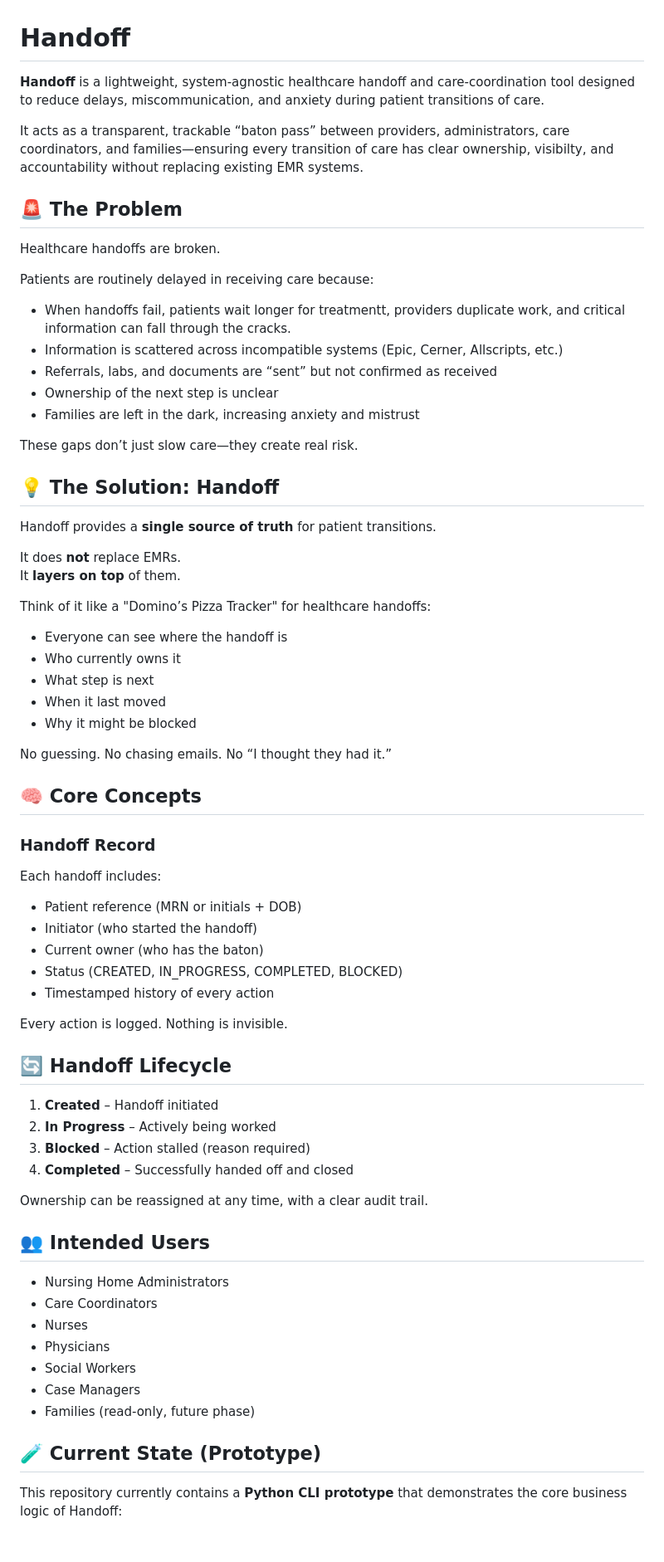
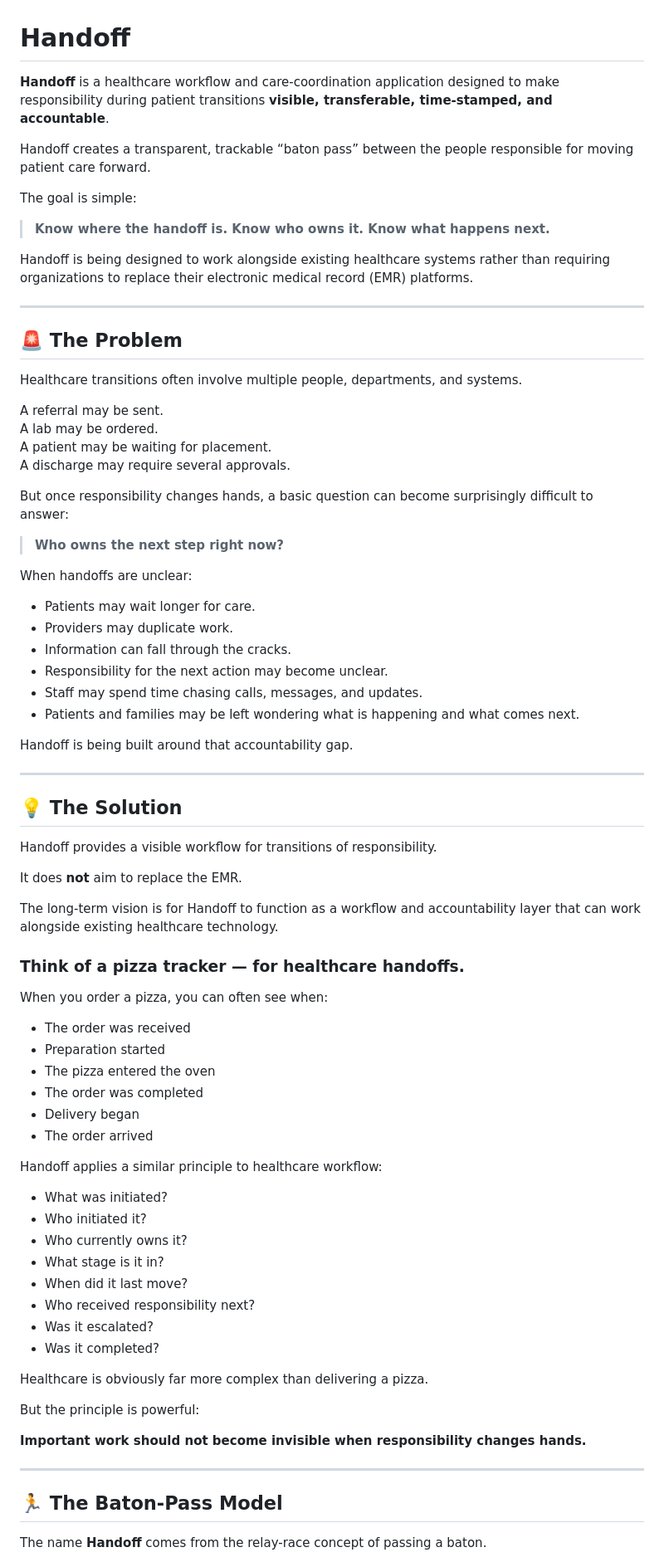
Before and after one commit to bigdbo1210/handoff, a Markdown page: README.md, the part around one of its changes. Shown at 83% size. GitHub-like rendering; blank space fills up the shorter version.

```diff
--- a/README.md
+++ b/README.md
@@ -1,76 +1,82 @@
 # Handoff
 
-**Handoff** is a lightweight, system-agnostic healthcare handoff and care-coordination tool designed to reduce delays, miscommunication, and anxiety during patient transitions of care.
+**Handoff** is a healthcare workflow and care-coordination application designed to make responsibility during patient transitions **visible, transferable, time-stamped, and accountable**.
 
-It acts as a transparent, trackable “baton pass” between providers, administrators, care coordinators, and families—ensuring every transition of care has clear ownership, visibilty, and accountability without replacing existing EMR systems.
+Handoff creates a transparent, trackable “baton pass” between the people responsible for moving patient care forward.
 
+The goal is simple:
+
+> **Know where the handoff is. Know who owns it. Know what happens next.**
+
+Handoff is being designed to work alongside existing healthcare systems rather than requiring organizations to replace their electronic medical record (EMR) platforms.
+
+---
 
 ## 🚨 The Problem
 
-Healthcare handoffs are broken.
+Healthcare transitions often involve multiple people, departments, and systems.
 
-Patients are routinely delayed in receiving care because:
-- When handoffs fail, patients wait longer for treatmentt, providers duplicate work, and critical information can fall through the cracks.
-- Information is scattered across incompatible systems (Epic, Cerner, Allscripts, etc.)
-- Referrals, labs, and documents are “sent” but not confirmed as received
-- Ownership of the next step is unclear
-- Families are left in the dark, increasing anxiety and mistrust
+A referral may be sent.
+A lab may be ordered.
+A patient may be waiting for placement.
+A discharge may require several approvals.
 
-These gaps don’t just slow care—they create real risk.
+But once responsibility changes hands, a basic question can become surprisingly difficult to answer:
 
+> **Who owns the next step right now?**
 
-## 💡 The Solution: Handoff
+When handoffs are unclear:
 
-Handoff provides a **single source of truth** for patient transitions.
+- Patients may wait longer for care.
+- Providers may duplicate work.
+- Information can fall through the cracks.
+- Responsibility for the next action may become unclear.
+- Staff may spend time chasing calls, messages, and updates.
+- Patients and families may be left wondering what is happening and what comes next.
 
-It does **not** replace EMRs.
-It **layers on top** of them.
+Handoff is being built around that accountability gap.
 
-Think of it like a "Domino’s Pizza Tracker" for healthcare handoffs:
-- Everyone can see where the handoff is
-- Who currently owns it
-- What step is next
-- When it last moved
-- Why it might be blocked
+---
 
-No guessing. No chasing emails. No “I thought they had it.”
+## 💡 The Solution
 
+Handoff provides a visible workflow for transitions of responsibility.
 
-## 🧠 Core Concepts
+It does **not** aim to replace the EMR.
 
-### Handoff Record
-Each handoff includes:
-- Patient reference (MRN or initials + DOB)
-- Initiator (who started the handoff)
-- Current owner (who has the baton)
-- Status (CREATED, IN_PROGRESS, COMPLETED, BLOCKED)
-- Timestamped history of every action
+The long-term vision is for Handoff to function as a workflow and accountability layer that can work alongside existing healthcare technology.
 
-Every action is logged. Nothing is invisible.
+### Think of a pizza tracker — for healthcare handoffs.
 
+When you order a pizza, you can often see when:
 
-## 🔄 Handoff Lifecycle
+- The order was received
+- Preparation started
+- The pizza entered the oven
+- The order was completed
+- Delivery began
+- The order arrived
 
-1. **Created** – Handoff initiated
-2. **In Progress** – Actively being worked
-3. **Blocked** – Action stalled (reason required)
-4. **Completed** – Successfully handed off and closed
+Handoff applies a similar principle to healthcare workflow:
 
-Ownership can be reassigned at any time, with a clear audit trail.
+- What was initiated?
+- Who initiated it?
+- Who currently owns it?
+- What stage is it in?
+- When did it last move?
+- Who received responsibility next?
+- Was it escalated?
+- Was it completed?
 
+Healthcare is obviously far more complex than delivering a pizza.
 
-## 👥 Intended Users
+But the principle is powerful:
 
-- Nursing Home Administrators
-- Care Coordinators
-- Nurses
-- Physicians
-- Social Workers
-- Case Managers
-- Families (read-only, future phase)
+**Important work should not become invisible when responsibility changes hands.**
 
+---
 
-## 🧪 Current State (Prototype)
+## 🏃 The Baton-Pass Model
 
-This repository currently contains a **Python CLI prototype** that demonstrates the core business logic of Handoff:
+The name **Handoff** comes from the relay-race concept of passing a baton.
 
```
Also changed, not shown: other parts of README.md (+232 -40 lines).
